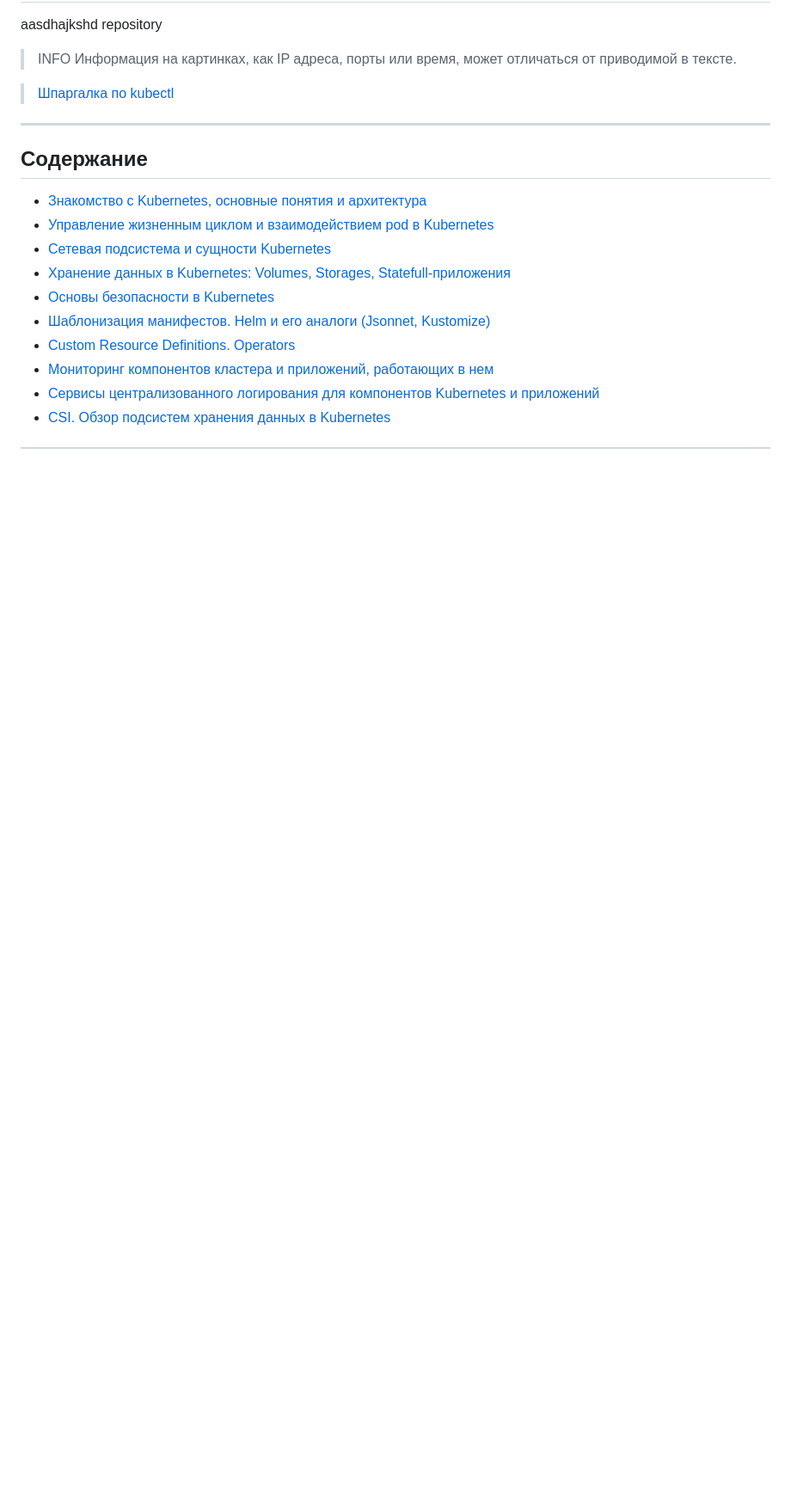
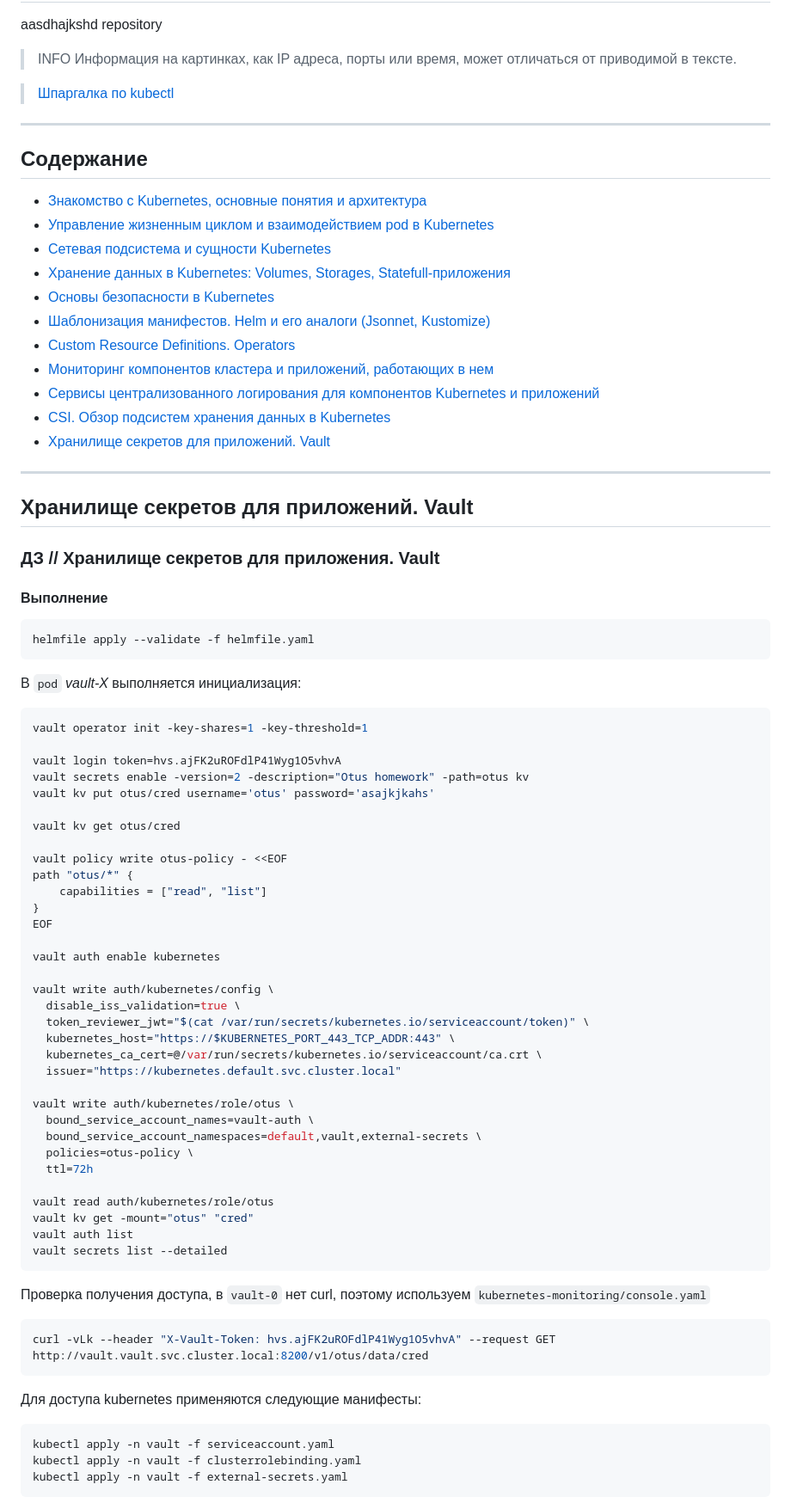
Before and after one commit to KubernetesOTUS/aasdhajkshd_repo, a Markdown page: README.md, the part around one of its changes. Shown at 86% size. Rendered like a GitHub page; blank space fills up the shorter version.

````diff
--- a/README.md
+++ b/README.md
@@ -21,3 +21,69 @@ aasdhajkshd repository
 * [Мониторинг компонентов кластера и приложений, работающих в нем](#kubernetes-monitoring)
 * [Сервисы централизованного логирования для компонентов Kubernetes и приложений](#kubernetes-logging)
 * [CSI. Обзор подсистем хранения данных в Kubernetes](#kubernetes-csi)
+* [Хранилище секретов для приложений. Vault](#kubernetes-vault)
+
+---
+
+## <a name="kubernetes-vault">Хранилище секретов для приложений. Vault</a>
+
+### ДЗ // Хранилище секретов для приложения. Vault
+
+#### Выполнение
+
+```bash
+helmfile apply --validate -f helmfile.yaml
+```
+
+В `pod` _vault-X_ выполняется инициализация:
+
+```bash
+vault operator init -key-shares=1 -key-threshold=1
+
+vault login token=hvs.ajFK2uROFdlP41Wyg1O5vhvA
+vault secrets enable -version=2 -description="Otus homework" -path=otus kv
+vault kv put otus/cred username='otus' password='asajkjkahs'
+
+vault kv get otus/cred
+
+vault policy write otus-policy - <<EOF
+path "otus/*" {
+    capabilities = ["read", "list"]
+}
+EOF
+
+vault auth enable kubernetes
+
+vault write auth/kubernetes/config \
+  disable_iss_validation=true \
+  token_reviewer_jwt="$(cat /var/run/secrets/kubernetes.io/serviceaccount/token)" \
+  kubernetes_host="https://$KUBERNETES_PORT_443_TCP_ADDR:443" \
+  kubernetes_ca_cert=@/var/run/secrets/kubernetes.io/serviceaccount/ca.crt \
+  issuer="https://kubernetes.default.svc.cluster.local"
+
+vault write auth/kubernetes/role/otus \
+  bound_service_account_names=vault-auth \
+  bound_service_account_namespaces=default,vault,external-secrets \
+  policies=otus-policy \
+  ttl=72h
+
+vault read auth/kubernetes/role/otus
+vault kv get -mount="otus" "cred"
+vault auth list
+vault secrets list --detailed
+```
+
+Проверка получения доступа, в `vault-0` нет curl, поэтому используем `kubernetes-monitoring/console.yaml`
+
+```bash
+curl -vLk --header "X-Vault-Token: hvs.ajFK2uROFdlP41Wyg1O5vhvA" --request GET http://vault.vault.svc.cluster.local:8200/v1/otus/data/cred
+```
+
+Для доступа kubernetes применяются следующие манифесты:
+
+```bash
+kubectl apply -n vault -f serviceaccount.yaml
+kubectl apply -n vault -f clusterrolebinding.yaml
+kubectl apply -n vault -f external-secrets.yaml
+```
+
````
Also changed, not shown: other parts of README.md (+68 -0 lines).
